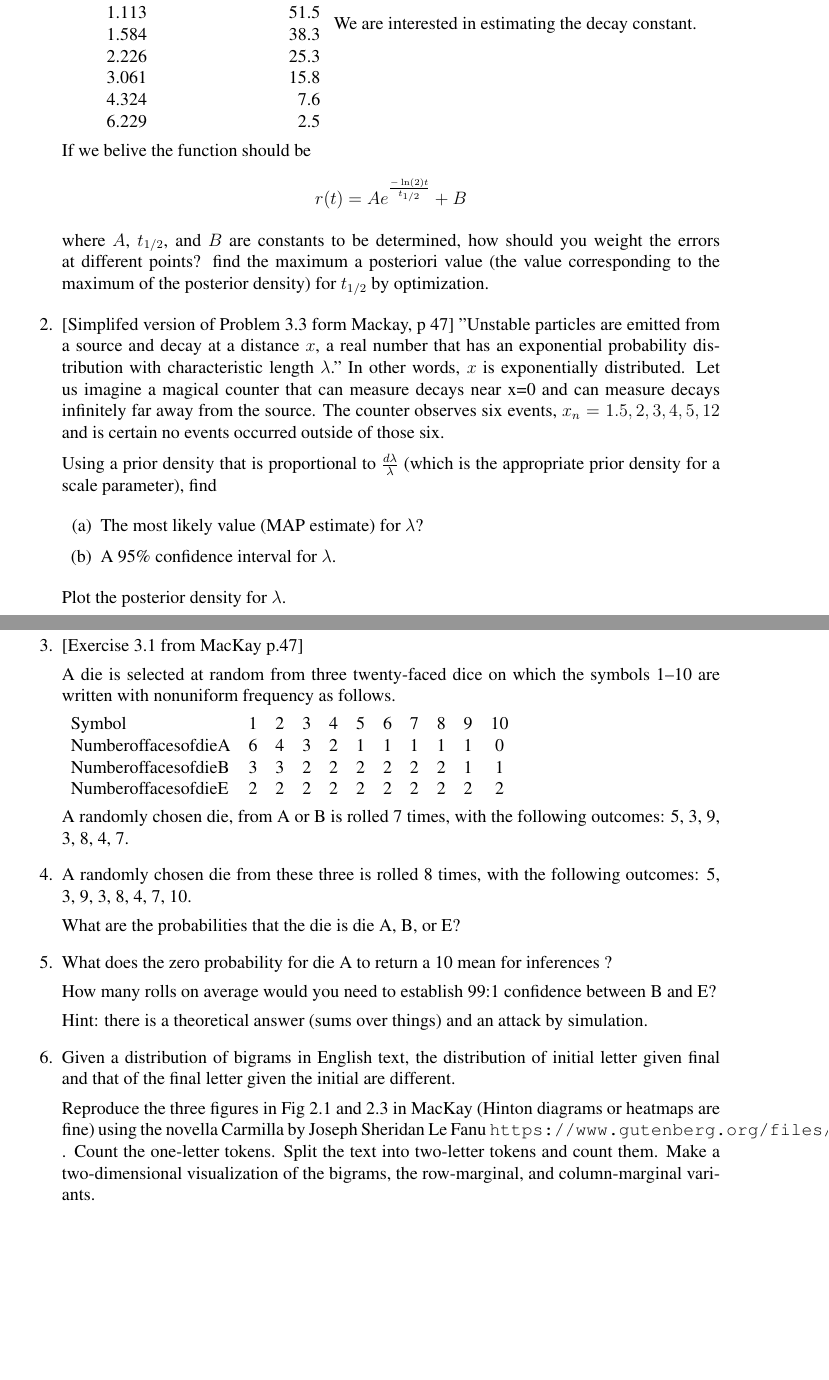
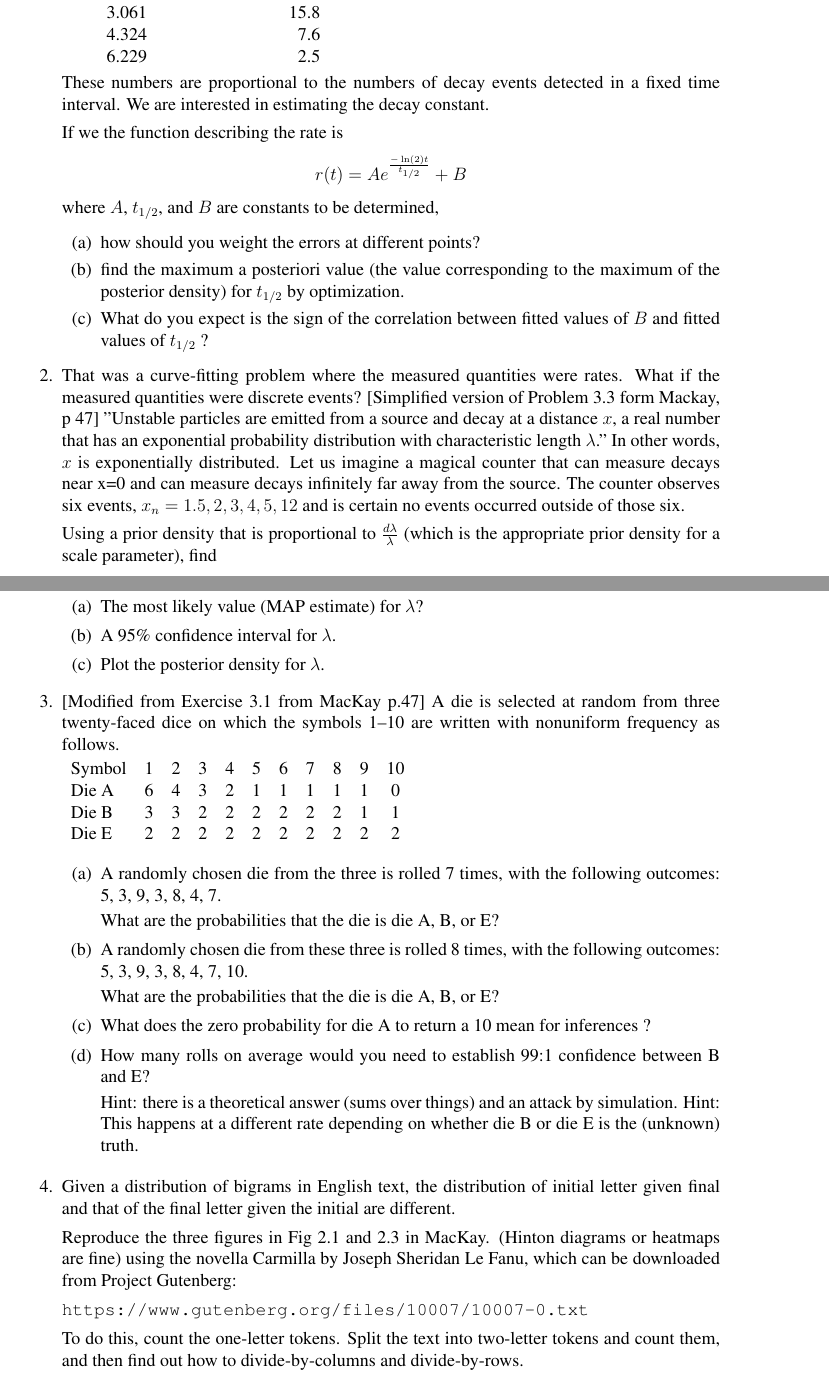
Before and after one commit to wltrimbl/uchicago-data221, a LaTeX book (homeworks/HW1.tex): two parts of pages 1 and 2 of 2, joined at a grey line, cut at the place of the change, the shorter picture padded with empty space. Compiled offline with pdfLaTeX.

Commit message:
HW1 copyedits

```diff
--- a/homeworks/HW1.tex
+++ b/homeworks/HW1.tex
@@ -98,16 +98,25 @@ time (min) &    Decay rate (arbitrary) \\
 4.324 & 7.6 \\
 6.229 & 2.5 \\
 \end{tabular}
+
+These numbers are proportional to the numbers of decay events detected in a fixed time interval.
 We are interested in estimating the decay constant.
 
-If we belive the function should be
+If we the function describing the rate is
 $$ r(t) = A e ^{ - \ln (2) t \over t_{1/2} } + B $$
 where $A$, $t_{1/2}$, and $B$ are constants to be determined,
+\begin{enumerate}
+\item
 how should you weight the errors at different points?
+\item
 find the maximum a posteriori value (the value corresponding to the  maximum of the posterior density) for $t_{1/2} $ by optimization.
+\item
+What do you expect is the sign of the correlation between fitted values of $B$ and fitted values of $t_{1/2}$ ?
+\end{enumerate}
 
 \item\label{breaths}
-[Simplifed version of Problem 3.3 form Mackay, p 47]
+That was a curve-fitting problem where the measured quantities were rates.  What if the measured quantities were discrete events?
+[Simplified version of Problem 3.3 form Mackay, p 47]
 "Unstable particles are emitted from a source and decay at a distance $x$, a real number that has an exponential probability distribution with characteristic length $\lambda $."  In other words, $x$ is exponentially distributed.
 Let us imagine a magical counter that can measure decays near x=0 and can measure decays infinitely far away from the source.  The counter observes six events, ${x_n} =  {1.5,2,3,4,5,12}$ and is certain no events occurred outside of those six.
 
@@ -115,42 +124,52 @@ Using a prior density that is proportional to ${d\lambda }\over {\lambda}$ (whic
 \begin{enumerate}
 \item	The most likely value (MAP estimate) for $\lambda$?
 \item   A 95\% confidence interval for $\lambda$.
+
+\item Plot the posterior density for $\lambda$.
+
 \end{enumerate}
 
-Plot the posterior density for $\lambda$.
-
 \item\label{toscientific}
-[Exercise 3.1 from MacKay p.47]
-
+[Modified from Exercise 3.1 from MacKay p.47]
 A die is selected at random from three twenty-faced dice on which the symbols 1–10 are written with nonuniform frequency as follows.
 
 \begin{tabular} {l c c c c c c c c c c c c c }
 Symbol& 1& 2 &3 &4 &5 &6 &7 &8 &9 &10 \\
-NumberoffacesofdieA& 6& 4 &3 &2 &1 &1 &1 &1 &1 &0  \\
-NumberoffacesofdieB& 3 &3 &2 &2 &2 &2 &2 &2 &1 &1 \\
-NumberoffacesofdieE& 2 &2 &2 &2 &2 &2 &2& 2& 2& 2 \\
+Die A & 6& 4 &3 &2 &1 &1 &1 &1 &1 &0  \\
+Die B & 3 &3 &2 &2 &2 &2 &2 &2 &1 &1 \\
+Die E & 2 &2 &2 &2 &2 &2 &2& 2& 2& 2 \\
 \end{tabular}
 
-A randomly chosen die, from A or B is rolled 7 times, with the following outcomes: 5, 3, 9, 3, 8, 4, 7.
+\begin{enumerate}
+\item
+A randomly chosen die from the three is rolled 7 times, with the following outcomes: 5, 3, 9, 3, 8, 4, 7.
+
+What are the probabilities that the die is die A, B, or E?
+
 
 \item
 A randomly chosen die from these three is rolled 8 times, with the following outcomes: 5, 3, 9, 3, 8, 4, 7, 10.
 
 What are the probabilities that the die is die A, B, or E?
 
-\item\label{convert}
+\item
 
 What does the zero probability for die A to return a 10 mean for inferences ?
 
+\item
 How many rolls on average would you need to establish 99:1 confidence between B and E?
 
-Hint: there is a theoretical answer (sums over things) and an attack by simulation.
+Hint: there is a theoretical answer (sums over things) and an attack by simulation.  Hint:  This happens at a different rate depending on whether die B or die E is the (unknown) truth.
+\end{enumerate}
 
 \item
 Given a distribution of bigrams in English text, the distribution of initial letter given final and that of the final letter given the initial are different.
 
-Reproduce the three figures in Fig 2.1 and 2.3 in MacKay  (Hinton diagrams or heatmaps are fine) using the novella Carmilla by Joseph Sheridan Le Fanu
- \texttt{https://www.gutenberg.org/files/10007/10007-0.txt }.   Count the one-letter tokens.  Split the text into two-letter tokens and count them.  Make a two-dimensional visualization of the bigrams, the row-marginal, and column-marginal variants.
+Reproduce the three figures in Fig 2.1 and 2.3 in MacKay.   (Hinton diagrams or heatmaps are fine) using the novella Carmilla by Joseph Sheridan Le Fanu, which can be downloaded from Project Gutenberg:
+
+\texttt{https://www.gutenberg.org/files/10007/10007-0.txt }
+
+To do this, count the one-letter tokens.  Split the text into two-letter tokens and count them, and then find out how to divide-by-columns and divide-by-rows.
 
 \end{enumerate}
 \end{document}
```
Also changed, not shown: homeworks/HW1.pdf, homeworks/HW1.tex (2 more changed lines).
